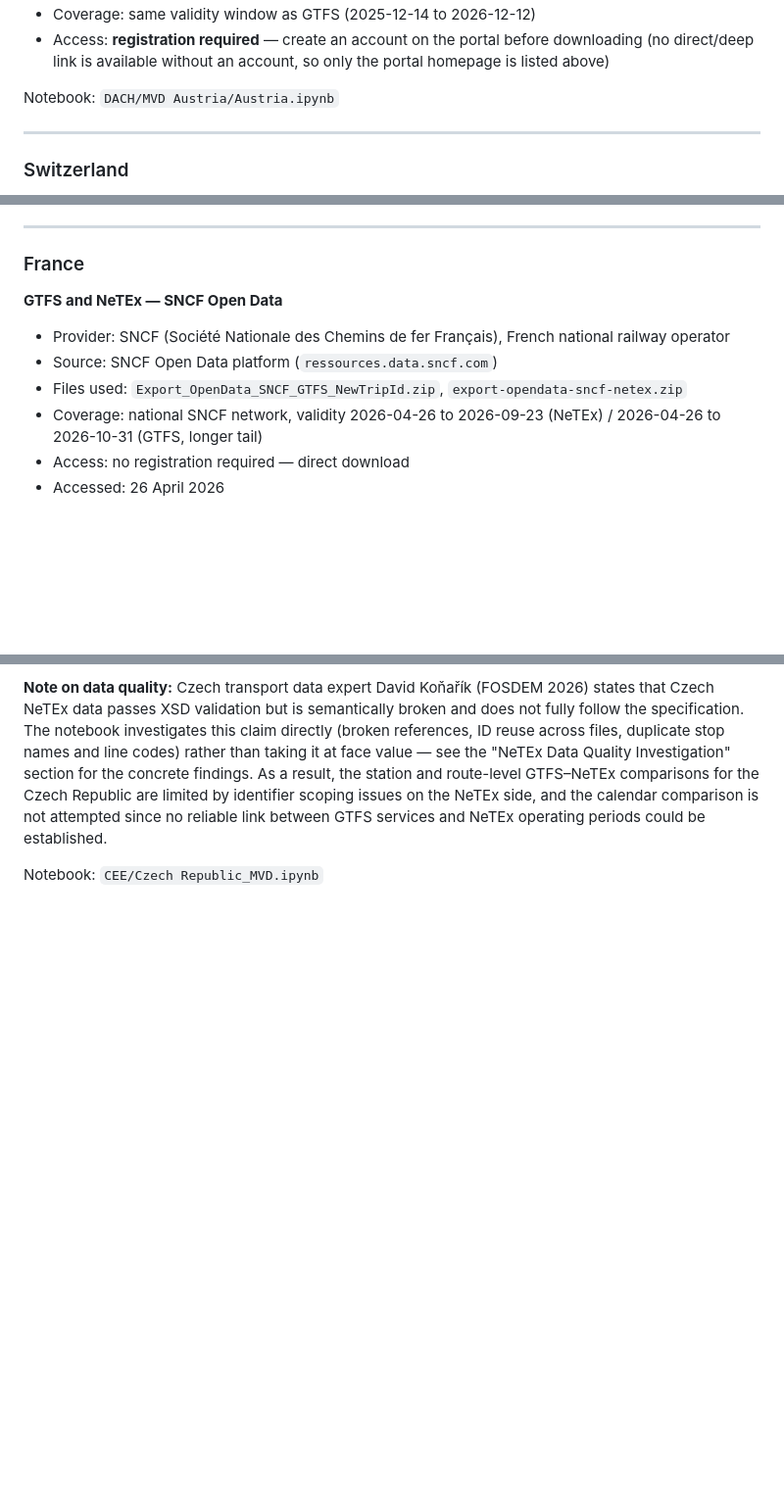
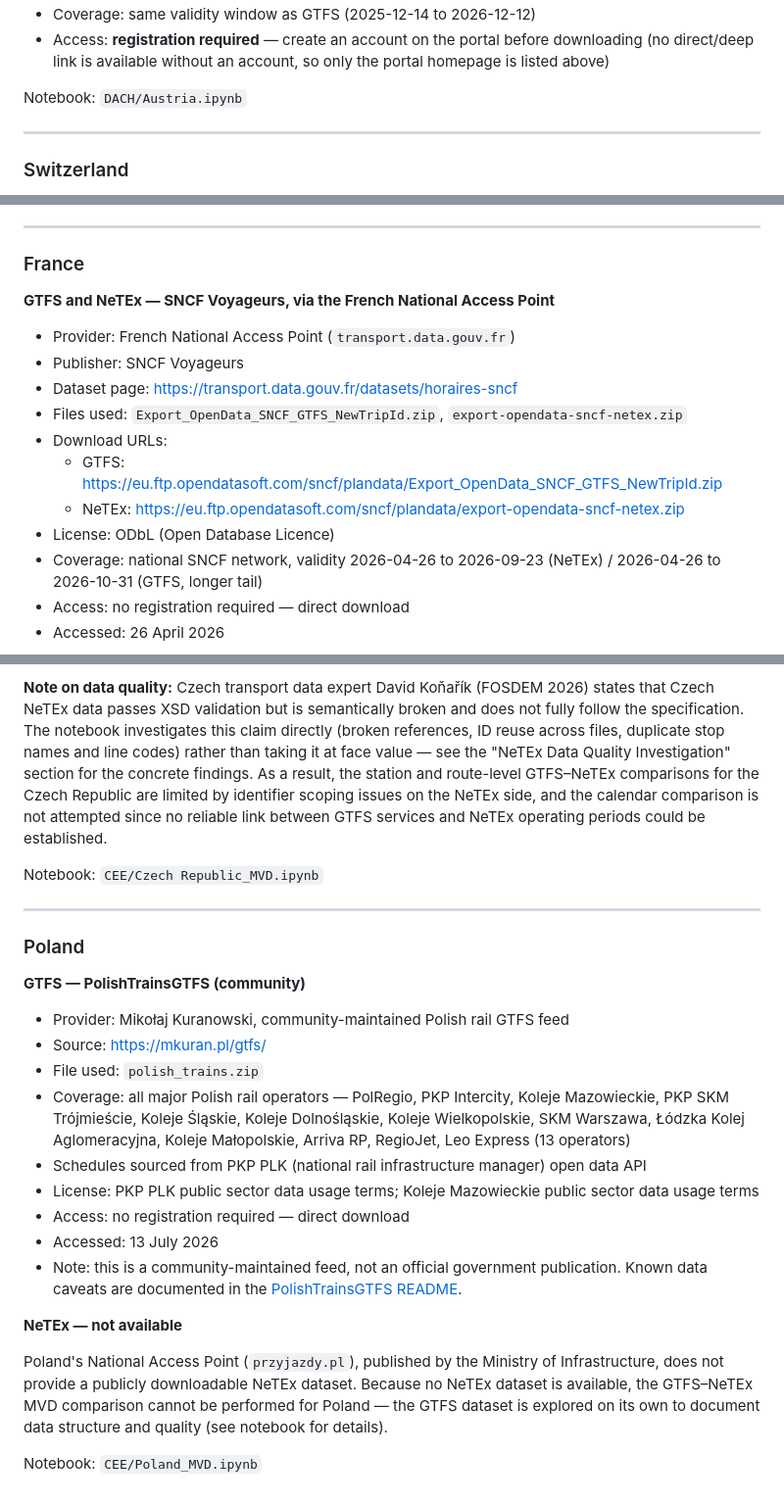
Before and after one commit to DataFan2/gtfs-netex-mvd-comparison, a Markdown page: DATA_SOURCES.md, 3 parts joined by grey strips. Shown at 98% size. GitHub-like rendering; blank space fills up the shorter version.

Commit message:
Refactor notebook paths and add Poland data source
Updated notebook paths and added Poland data source details.

```diff
--- a/DATA_SOURCES.md
+++ b/DATA_SOURCES.md
@@ -25,7 +25,7 @@ top to bottom.
 - Coverage: same validity window as GTFS (2025-12-14 to 2026-12-12)
 - Access: **registration required** — create an account on the portal before downloading (no direct/deep link is available without an account, so only the portal homepage is listed above)
 
-Notebook: `DACH/MVD Austria/Austria.ipynb`
+Notebook: `DACH/Austria.ipynb`
 
 ---
 
@@ -229,10 +229,15 @@ Notebook: `Western Europe/Belgium_MVD.ipynb`
 
 ### France
 
-**GTFS and NeTEx — SNCF Open Data**
-- Provider: SNCF (Société Nationale des Chemins de fer Français), French national railway operator
-- Source: SNCF Open Data platform (`ressources.data.sncf.com`)
+**GTFS and NeTEx — SNCF Voyageurs, via the French National Access Point**
+- Provider: French National Access Point (`transport.data.gouv.fr`)
+- Publisher: SNCF Voyageurs
+- Dataset page: https://transport.data.gouv.fr/datasets/horaires-sncf
 - Files used: `Export_OpenData_SNCF_GTFS_NewTripId.zip`, `export-opendata-sncf-netex.zip`
+- Download URLs:
+  - GTFS: https://eu.ftp.opendatasoft.com/sncf/plandata/Export_OpenData_SNCF_GTFS_NewTripId.zip
+  - NeTEx: https://eu.ftp.opendatasoft.com/sncf/plandata/export-opendata-sncf-netex.zip
+- License: ODbL (Open Database Licence)
 - Coverage: national SNCF network, validity 2026-04-26 to 2026-09-23 (NeTEx) / 2026-04-26 to 2026-10-31 (GTFS, longer tail)
 - Access: no registration required — direct download
 - Accessed: 26 April 2026
@@ -357,3 +362,30 @@ by identifier scoping issues on the NeTEx side, and the calendar comparison is n
 since no reliable link between GTFS services and NeTEx operating periods could be established.
 
 Notebook: `CEE/Czech Republic_MVD.ipynb`
+
+---
+
+### Poland
+
+**GTFS — PolishTrainsGTFS (community)**
+- Provider: Mikołaj Kuranowski, community-maintained Polish rail GTFS feed
+- Source: https://mkuran.pl/gtfs/
+- File used: `polish_trains.zip`
+- Coverage: all major Polish rail operators — PolRegio, PKP Intercity, Koleje Mazowieckie,
+  PKP SKM Trójmieście, Koleje Śląskie, Koleje Dolnośląskie, Koleje Wielkopolskie, SKM Warszawa,
+  Łódzka Kolej Aglomeracyjna, Koleje Małopolskie, Arriva RP, RegioJet, Leo Express (13 operators)
+- Schedules sourced from PKP PLK (national rail infrastructure manager) open data API
+- License: PKP PLK public sector data usage terms; Koleje Mazowieckie public sector data usage terms
+- Access: no registration required — direct download
+- Accessed: 13 July 2026
+- Note: this is a community-maintained feed, not an official government publication. Known data
+  caveats are documented in the [PolishTrainsGTFS README](https://github.com/MKuranowski/PolishTrainsGTFS?tab=readme-ov-file#data-caveats).
+
+**NeTEx — not available**
+
+Poland's National Access Point (`przyjazdy.pl`), published by the Ministry of Infrastructure,
+does not provide a publicly downloadable NeTEx dataset. Because no NeTEx dataset is available,
+the GTFS–NeTEx MVD comparison cannot be performed for Poland — the GTFS dataset is explored on
+its own to document data structure and quality (see notebook for details).
+
+Notebook: `CEE/Poland_MVD.ipynb`
```
Also changed, not shown: other parts of DATA_SOURCES.md (+2 -2 lines).
